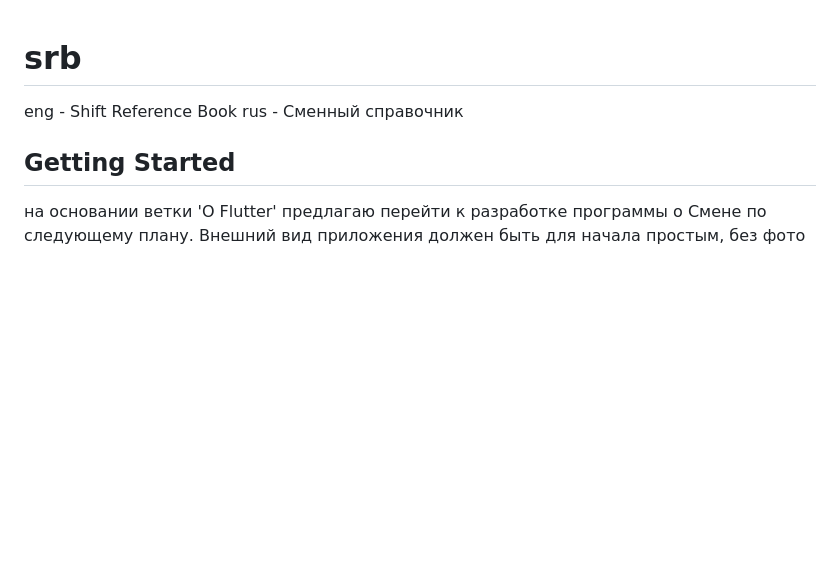
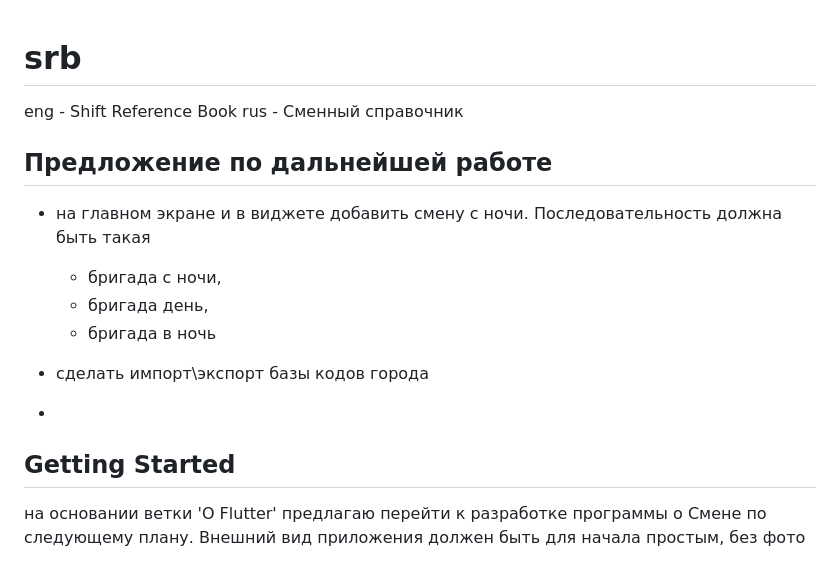
Before and after one commit to SergeiKirillov/srb, a Markdown page: README.md, the part around the change. GitHub-like rendering; blank space fills up the shorter version.

Commit message:
02.11.2026 20:00 - Finish .  Предложение в README.MD

```diff
--- a/README.md
+++ b/README.md
@@ -2,8 +2,17 @@
 eng - Shift Reference Book
 rus - Сменный справочник
 
+## Предложение по дальнейшей работе
+- на главном экране и в виджете добавить смену с ночи. Последовательность должна  быть такая
+  - бригада с ночи,
+  - бригада день,
+  - бригада в ночь
+
+- сделать импорт\экспорт базы кодов города
+-
+
+
 ## Getting Started
-
 на основании ветки 'О Flutter' предлагаю перейти к разработке программы о Смене по следующему плану. Внешний вид приложения должен быть для начала простым, без фото
 - начальный экран. Простой интерфейс: текущая дата, текстовое поле смены 1 под ним кнопка номера бригады которая работала в ночь , ниже текстовое поле смены 2 и кнопка с надписью номера бригады которая работает в день.Возле текущей даты стрелочки для перемещения на один день вперед и на один день назад. При нажатию на текущею дату открывается календарь где можно выбрать любой день, месяц и год. При загрузке календаря нужно учитывать официальные праздничные дни. При нажатии на кнопку мы перемещаемся на второй экран с выбранной бригадой
 - второй экран - информация выбранной бригаде
```
